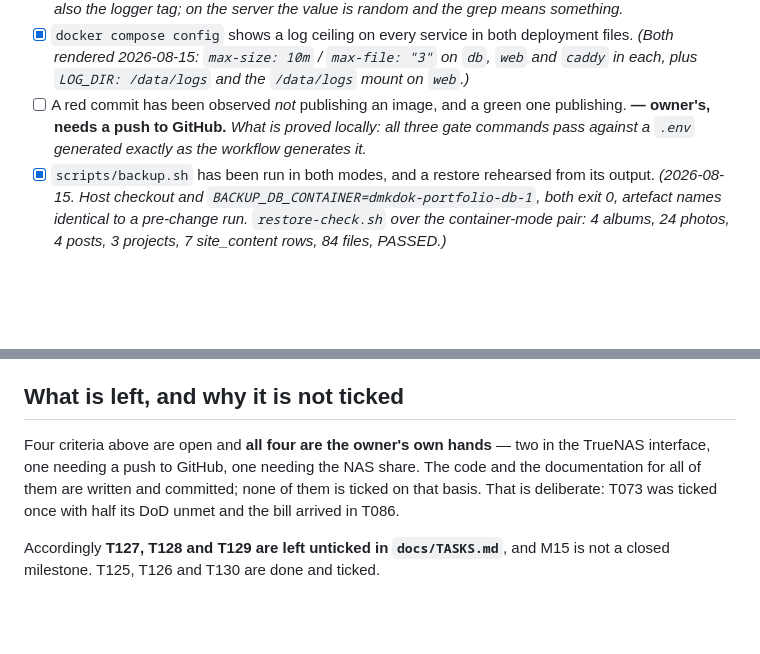
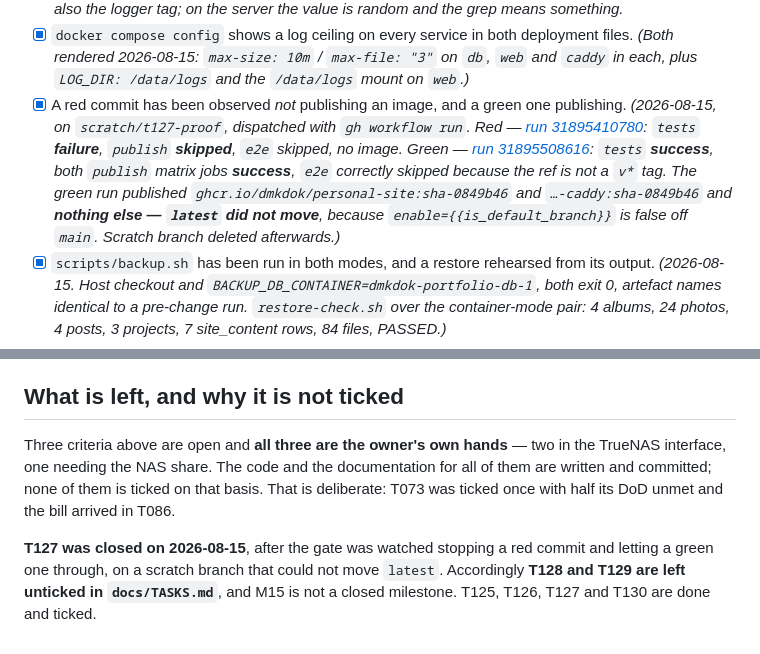
Before and after one commit to Dmkdok/personal-site, a Markdown page: docs/iterations/I3-operations.md, 2 parts joined by grey strips. GitHub-like rendering; blank space fills up the shorter version.

Commit message:
T127 proved in both directions, and ticked
Dispatched on scratch/t127-proof, which cannot move `latest` because the tag is
enabled only on the default branch.

Red — run 31895410780, a deliberately failing unit test: tests failure, publish
skipped, e2e skipped, no image built.

Green — run 31895508616, the same tree with the failure reverted: tests success,
both publish matrix jobs success, e2e correctly skipped for a non-tag ref.
Published ghcr.io/dmkdok/personal-site:sha-0849b46 and the caddy image at the
same tag, and nothing else — latest did not move, checked against the tags the
run actually pushed.

Scratch branch deleted from origin and locally. T128 and T129 remain open; M15
is still not a closed milestone.

```diff
--- a/docs/iterations/I3-operations.md
+++ b/docs/iterations/I3-operations.md
@@ -226,9 +226,15 @@ deliberately not touched — the bound *is* the problem. Taken as **T130**.
 - [x] `docker compose config` shows a log ceiling on every service in both deployment files.
       *(Both rendered 2026-08-15: `max-size: 10m` / `max-file: "3"` on `db`, `web` and `caddy` in
       each, plus `LOG_DIR: /data/logs` and the `/data/logs` mount on `web`.)*
-- [ ] A red commit has been observed *not* publishing an image, and a green one publishing.
-      **— owner's, needs a push to GitHub.** *What is proved locally: all three gate commands pass
-      against a `.env` generated exactly as the workflow generates it.*
+- [x] A red commit has been observed *not* publishing an image, and a green one publishing.
+      *(2026-08-15, on `scratch/t127-proof`, dispatched with `gh workflow run`. Red —
+      [run 31895410780](https://github.com/Dmkdok/personal-site/actions/runs/31895410780):
+      `tests` **failure**, `publish` **skipped**, `e2e` skipped, no image. Green —
+      [run 31895508616](https://github.com/Dmkdok/personal-site/actions/runs/31895508616):
+      `tests` **success**, both `publish` matrix jobs **success**, `e2e` correctly skipped because
+      the ref is not a `v*` tag. The green run published `ghcr.io/dmkdok/personal-site:sha-0849b46`
+      and `…-caddy:sha-0849b46` and **nothing else — `latest` did not move**, because
+      `enable={{is_default_branch}}` is false off `main`. Scratch branch deleted afterwards.)*
 - [x] `scripts/backup.sh` has been run in both modes, and a restore rehearsed from its output.
       *(2026-08-15. Host checkout and `BACKUP_DB_CONTAINER=dmkdok-portfolio-db-1`, both exit 0,
       artefact names identical to a pre-change run. `restore-check.sh` over the container-mode
@@ -244,10 +250,12 @@ deliberately not touched — the bound *is* the problem. Taken as **T130**.
 
 ## What is left, and why it is not ticked
 
-Four criteria above are open and **all four are the owner's own hands** — two in the TrueNAS
-interface, one needing a push to GitHub, one needing the NAS share. The code and the documentation
-for all of them are written and committed; none of them is ticked on that basis. That is deliberate:
-T073 was ticked once with half its DoD unmet and the bill arrived in T086.
+Three criteria above are open and **all three are the owner's own hands** — two in the TrueNAS
+interface, one needing the NAS share. The code and the documentation for all of them are written and
+committed; none of them is ticked on that basis. That is deliberate: T073 was ticked once with half
+its DoD unmet and the bill arrived in T086.
 
-Accordingly **T127, T128 and T129 are left unticked in `docs/TASKS.md`**, and M15 is not a closed
-milestone. T125, T126 and T130 are done and ticked.
+**T127 was closed on 2026-08-15**, after the gate was watched stopping a red commit and letting a
+green one through, on a scratch branch that could not move `latest`. Accordingly **T128 and T129 are
+left unticked in `docs/TASKS.md`**, and M15 is not a closed milestone. T125, T126, T127 and T130 are
+done and ticked.
```
Also changed, not shown: docs/STATUS.md (+4 -4 lines), docs/TASKS.md (+1 -1 lines).
